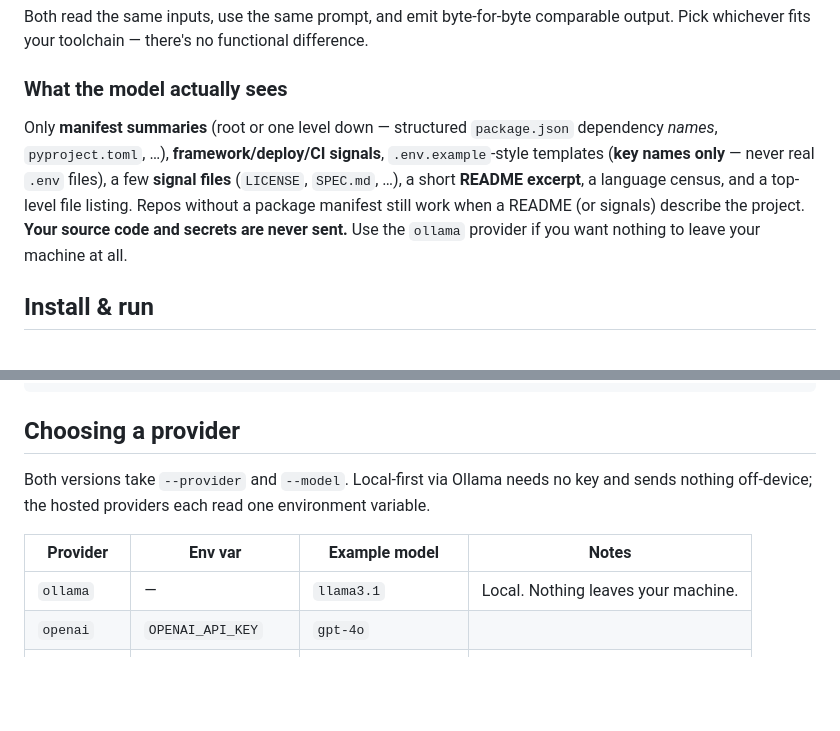
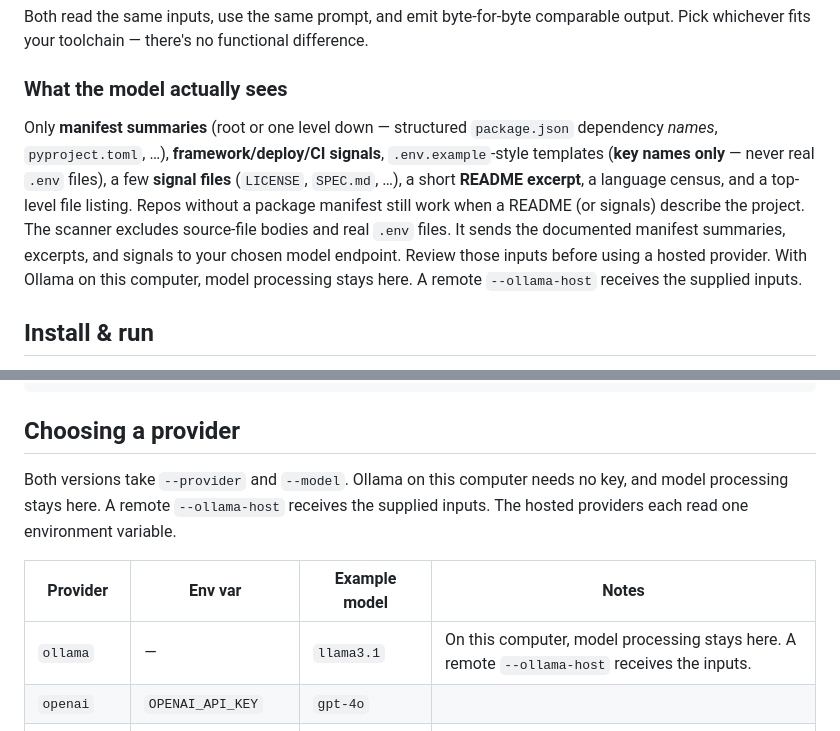
Before and after one commit to Catalyst-Forge-LLC/app-facts, a Markdown page: README.md, 2 parts joined by grey strips. Drawn GitHub-style; blank space fills up the shorter version.

Commit message:
Describe what AppFacts sends, and which endpoint receives it.
Source bodies and real .env files stay out. A README excerpt can still hold a secret, and a remote Ollama host is not this computer.

Co-authored-by: Cursor <cursoragent@cursor.com>

```diff
--- a/README.md
+++ b/README.md
@@ -107,7 +107,7 @@ Both read the same inputs, use the same prompt, and emit byte-for-byte comparabl
 
 ### What the model actually sees
 
-Only **manifest summaries** (root or one level down — structured `package.json` dependency *names*, `pyproject.toml`, …), **framework/deploy/CI signals**, `.env.example`-style templates (**key names only** — never real `.env` files), a few **signal files** (`LICENSE`, `SPEC.md`, …), a short **README excerpt**, a language census, and a top-level file listing. Repos without a package manifest still work when a README (or signals) describe the project. **Your source code and secrets are never sent.** Use the `ollama` provider if you want nothing to leave your machine at all.
+Only **manifest summaries** (root or one level down — structured `package.json` dependency *names*, `pyproject.toml`, …), **framework/deploy/CI signals**, `.env.example`-style templates (**key names only** — never real `.env` files), a few **signal files** (`LICENSE`, `SPEC.md`, …), a short **README excerpt**, a language census, and a top-level file listing. Repos without a package manifest still work when a README (or signals) describe the project. The scanner excludes source-file bodies and real `.env` files. It sends the documented manifest summaries, excerpts, and signals to your chosen model endpoint. Review those inputs before using a hosted provider. With Ollama on this computer, model processing stays here. A remote `--ollama-host` receives the supplied inputs.
 
 ## Install & run
 
@@ -140,11 +140,11 @@ node generator/generate_app_facts.js . --provider ollama --model llama3.1
 
 ## Choosing a provider
 
-Both versions take `--provider` and `--model`. Local-first via Ollama needs no key and sends nothing off-device; the hosted providers each read one environment variable.
+Both versions take `--provider` and `--model`. Ollama on this computer needs no key, and model processing stays here. A remote `--ollama-host` receives the supplied inputs. The hosted providers each read one environment variable.
 
 | Provider | Env var | Example model | Notes |
 |---|---|---|---|
-| `ollama` | — | `llama3.1` | Local. Nothing leaves your machine. |
+| `ollama` | — | `llama3.1` | On this computer, model processing stays here. A remote `--ollama-host` receives the inputs. |
 | `openai` | `OPENAI_API_KEY` | `gpt-4o` | |
 | `anthropic` | `ANTHROPIC_API_KEY` | `claude-sonnet-4-6` | |
 | `xai` | `XAI_API_KEY` | `grok-4` | |
```
Also changed, not shown: generator/README.md (+1 -1 lines).
